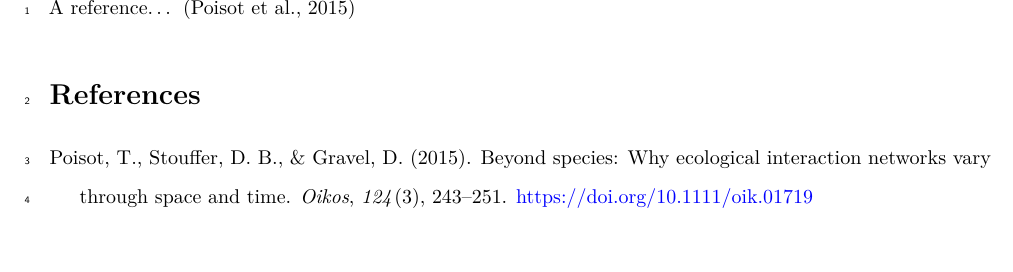
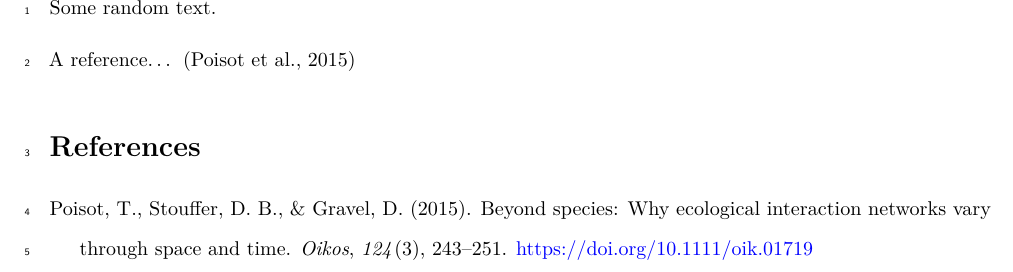
Before and after one commit to BecksLab/ms_niche_interests, a LaTeX document (docs/_tex/index.tex): part of page 2 of 2, cut at the place of the change, the shorter picture padded with empty space. Compiled offline with pdfLaTeX.

Commit message:
📦 artefacts from testing

```diff
--- a/docs/_tex/index.tex
+++ b/docs/_tex/index.tex
@@ -275,6 +275,8 @@ food webs%
 \linenumbers
 
 
+Some random text.
+
 A reference\ldots{} (Poisot et al., 2015)
 
 \section*{References}\label{references}
```
Also changed, not shown: docs/index.pdf, 2 other files.
